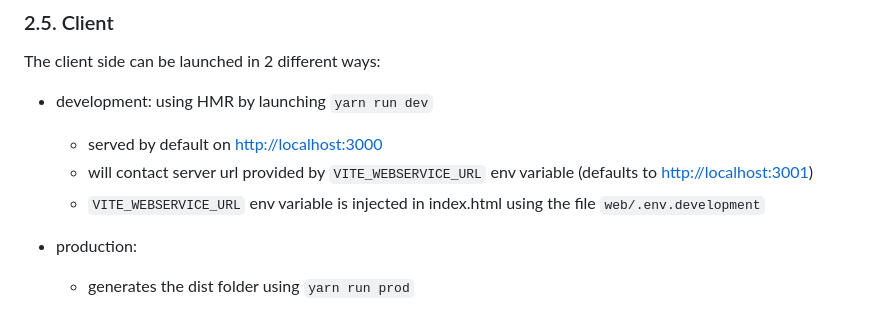
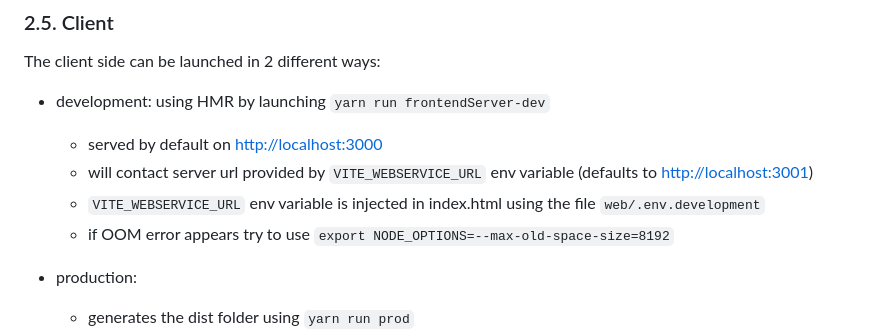
Before and after one commit to fchastanet/pronote-puppeteer-agora06, a Markdown page: README.md, the part around the change. Rendered like a GitHub page.

Commit message:
Update README to reflect changes in development command and add OOM error handling advice

```diff
--- a/README.md
+++ b/README.md
@@ -95,13 +95,14 @@ It is served by default on <http://localhost:3001>.
 
 The client side can be launched in 2 different ways:
 
-- development: using HMR by launching `yarn run dev`
+- development: using HMR by launching `yarn run frontendServer-dev`
 
   - served by default on <http://localhost:3000>
   - will contact server url provided by `VITE_WEBSERVICE_URL` env
     variable (defaults to <http://localhost:3001>)
   - `VITE_WEBSERVICE_URL` env variable is injected in index.html
     using the file `web/.env.development`
+  - if OOM error appears try to use `export NODE_OPTIONS=--max-old-space-size=8192`
 
 - production:
 
```
